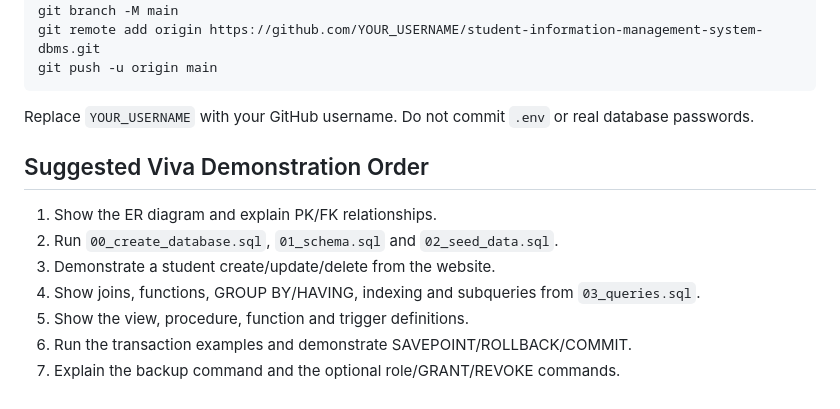
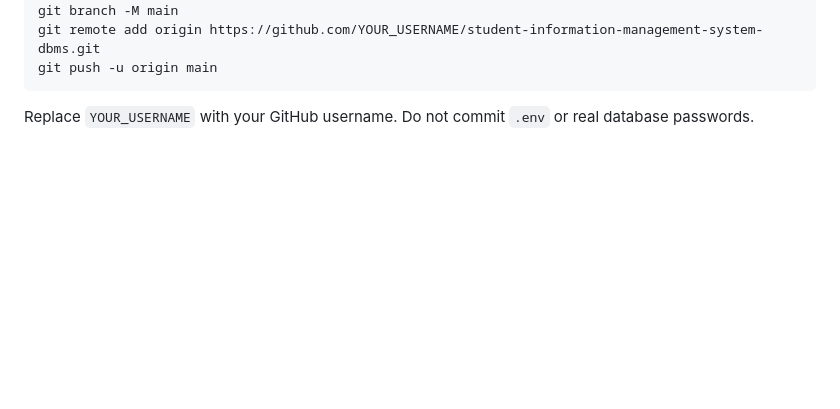
Before and after one commit to vanshboss123/DBMS_Student_Management_Project, a Markdown page: README.md, the part around the change. Drawn GitHub-style; blank space fills up the shorter version.

````diff
--- a/README.md
+++ b/README.md
@@ -164,13 +164,3 @@ git push -u origin main
 ```
 
 Replace `YOUR_USERNAME` with your GitHub username. Do not commit `.env` or real database passwords.
-
-## Suggested Viva Demonstration Order
-
-1. Show the ER diagram and explain PK/FK relationships.
-2. Run `00_create_database.sql`, `01_schema.sql` and `02_seed_data.sql`.
-3. Demonstrate a student create/update/delete from the website.
-4. Show joins, functions, GROUP BY/HAVING, indexing and subqueries from `03_queries.sql`.
-5. Show the view, procedure, function and trigger definitions.
-6. Run the transaction examples and demonstrate SAVEPOINT/ROLLBACK/COMMIT.
-7. Explain the backup command and the optional role/GRANT/REVOKE commands.
````
